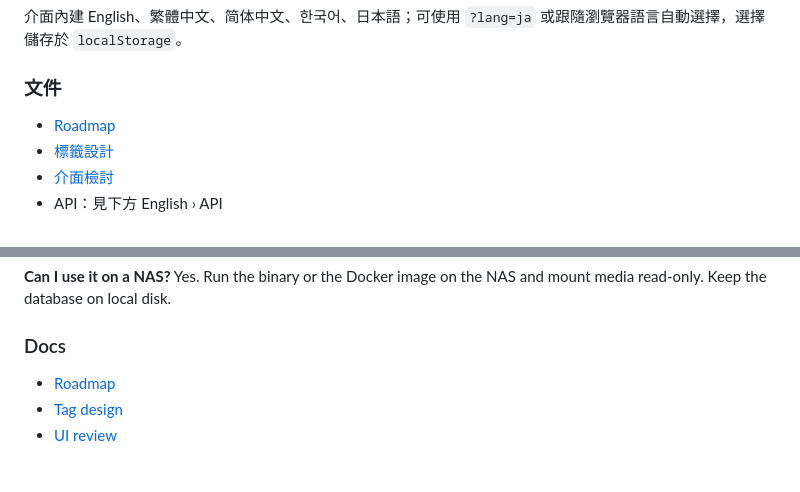
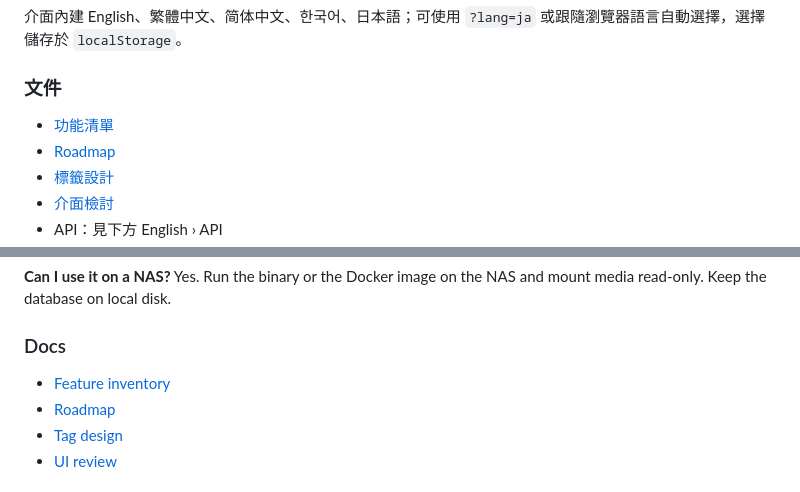
Before and after one commit to Kinfxhk/nuitelle, a Markdown page: README.md, 2 parts joined by grey strips. Rendered like a GitHub page.

Commit message:
v1.0.0: feature inventory and audit

```diff
--- a/README.md
+++ b/README.md
@@ -209,6 +209,7 @@ function scanClassify(input) {
 
 ### 文件
 
+- [功能清單](docs/FEATURES.md)
 - [Roadmap](docs/ROADMAP.md)
 - [標籤設計](docs/TAGS.md)
 - [介面檢討](docs/UI-REVIEW.md)
@@ -451,6 +452,7 @@ function scanClassify(input) {
 
 ### Docs
 
+- [Feature inventory](docs/FEATURES.md)
 - [Roadmap](docs/ROADMAP.md)
 - [Tag design](docs/TAGS.md)
 - [UI review](docs/UI-REVIEW.md)
```
Also changed, not shown: docs/FEATURES.md (added, +88 -0 lines), docs/ROADMAP.md (+6 -0 lines).
